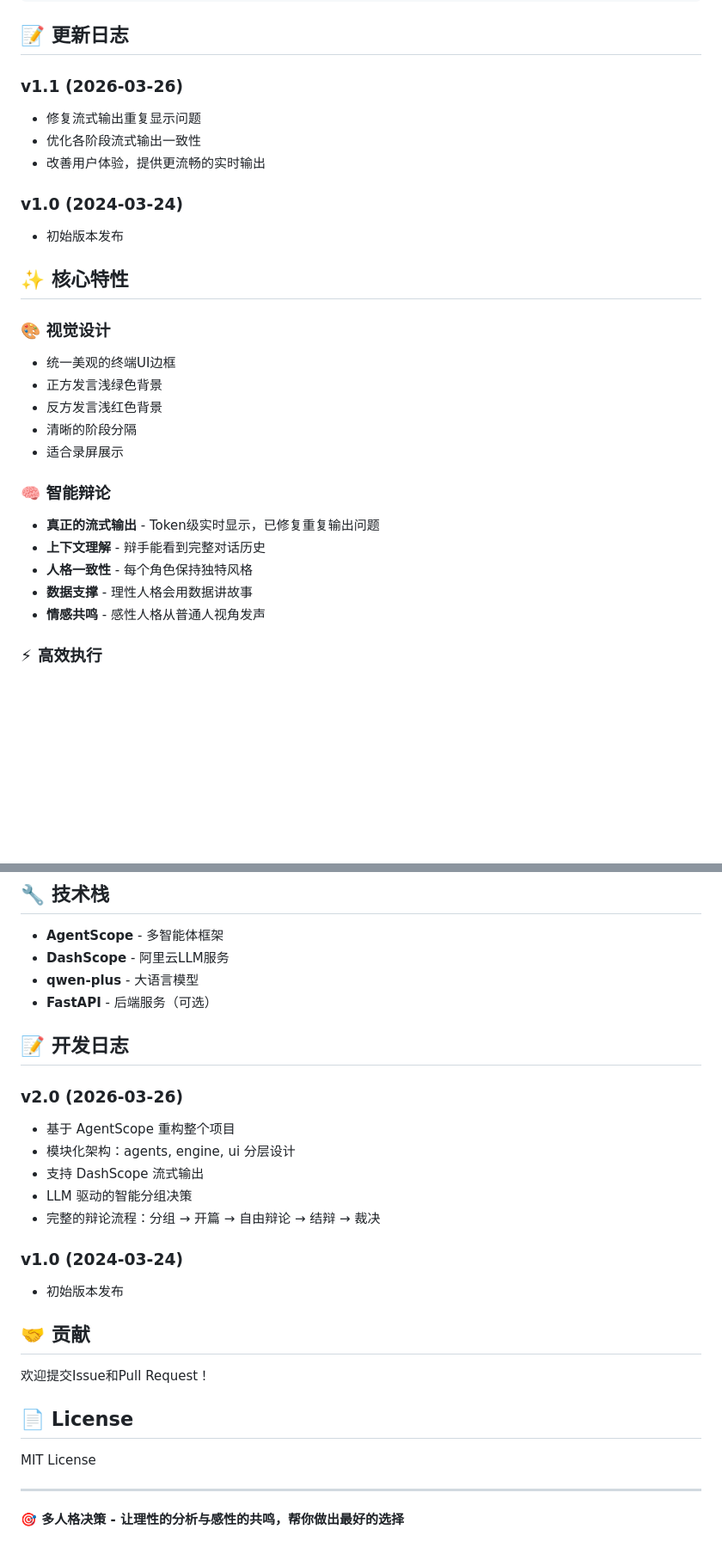
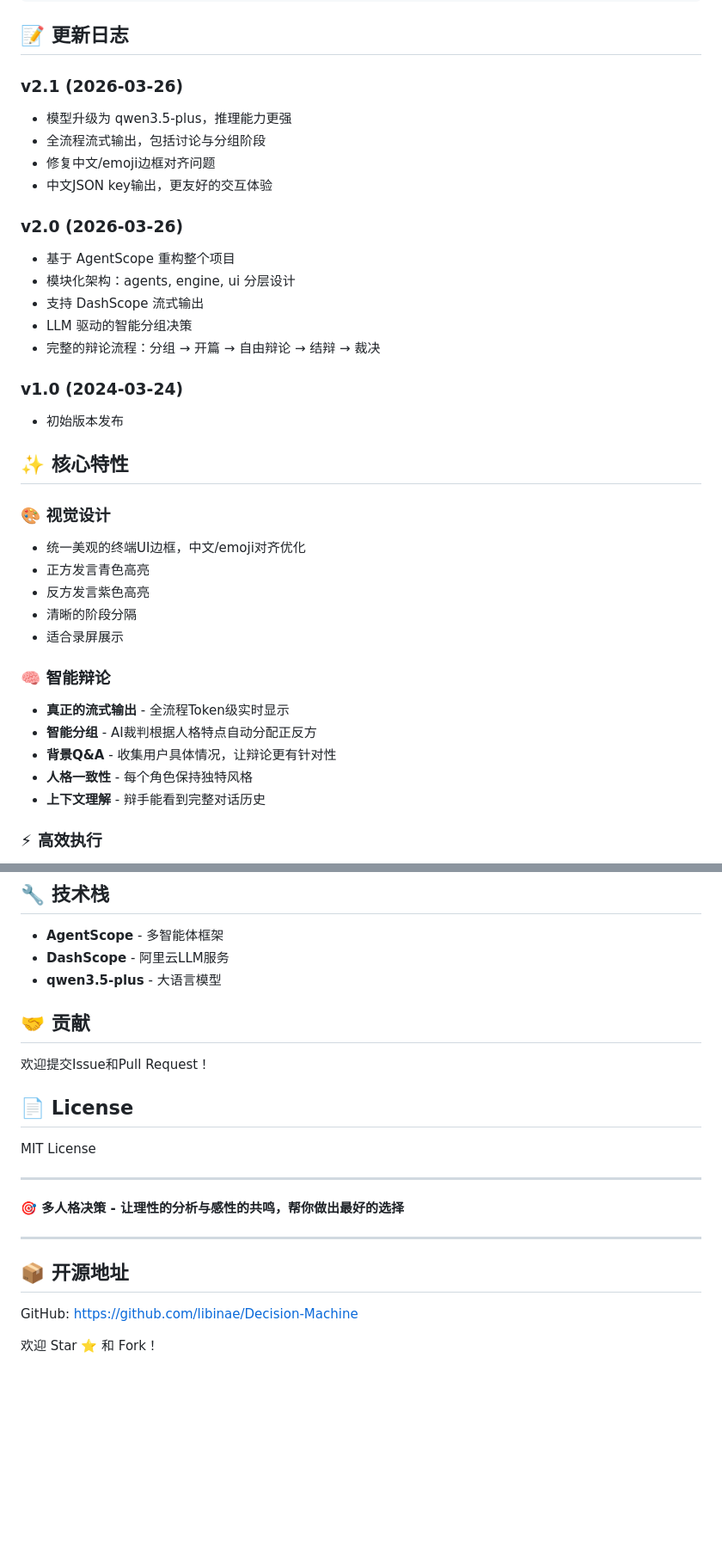
Before and after one commit to libinae/Decision-Machine, a Markdown page: README.md, 2 parts joined by grey strips. Shown at 86% size. Drawn GitHub-style; blank space fills up the shorter version.

Commit message:
docs: 更新README，添加v2.1更新内容
- 模型升级为qwen3.5-plus
- 更新界面预览
- 优化核心特性描述
- 添加GitHub开源地址

```diff
--- a/README.md
+++ b/README.md
@@ -38,10 +38,18 @@
 
 ## 📝 更新日志
 
-### v1.1 (2026-03-26)
-- 修复流式输出重复显示问题
-- 优化各阶段流式输出一致性
-- 改善用户体验，提供更流畅的实时输出
+### v2.1 (2026-03-26)
+- 模型升级为 qwen3.5-plus，推理能力更强
+- 全流程流式输出，包括讨论与分组阶段
+- 修复中文/emoji边框对齐问题
+- 中文JSON key输出，更友好的交互体验
+
+### v2.0 (2026-03-26)
+- 基于 AgentScope 重构整个项目
+- 模块化架构：agents, engine, ui 分层设计
+- 支持 DashScope 流式输出
+- LLM 驱动的智能分组决策
+- 完整的辩论流程：分组 → 开篇 → 自由辩论 → 结辩 → 裁决
 
 ### v1.0 (2024-03-24)
 - 初始版本发布
@@ -49,18 +57,18 @@
 ## ✨ 核心特性
 
 ### 🎨 视觉设计
-- 统一美观的终端UI边框
-- 正方发言浅绿色背景
-- 反方发言浅红色背景
+- 统一美观的终端UI边框，中文/emoji对齐优化
+- 正方发言青色高亮
+- 反方发言紫色高亮
 - 清晰的阶段分隔
 - 适合录屏展示
 
 ### 🧠 智能辩论
-- **真正的流式输出** - Token级实时显示，已修复重复输出问题
+- **真正的流式输出** - 全流程Token级实时显示
+- **智能分组** - AI裁判根据人格特点自动分配正反方
+- **背景Q&A** - 收集用户具体情况，让辩论更有针对性
+- **人格一致性** - 每个角色保持独特风格
 - **上下文理解** - 辩手能看到完整对话历史
-- **人格一致性** - 每个角色保持独特风格
-- **数据支撑** - 理性人格会用数据讲故事
-- **情感共鸣** - 感性人格从普通人视角发声
 
 ### ⚡ 高效执行
 - 全程约2-3分钟
@@ -207,20 +224,7 @@ decision_machine/
 
 - **AgentScope** - 多智能体框架
 - **DashScope** - 阿里云LLM服务
-- **qwen-plus** - 大语言模型
-- **FastAPI** - 后端服务（可选）
-
-## 📝 开发日志
-
-### v2.0 (2026-03-26)
-- 基于 AgentScope 重构整个项目
-- 模块化架构：agents, engine, ui 分层设计
-- 支持 DashScope 流式输出
-- LLM 驱动的智能分组决策
-- 完整的辩论流程：分组 → 开篇 → 自由辩论 → 结辩 → 裁决
-
-### v1.0 (2024-03-24)
-- 初始版本发布
+- **qwen3.5-plus** - 大语言模型
 
 ## 🤝 贡献
 
@@ -233,3 +237,11 @@ MIT License
 ---
 
 **🎯 多人格决策 - 让理性的分析与感性的共鸣，帮你做出最好的选择**
+
+---
+
+## 📦 开源地址
+
+GitHub: https://github.com/libinae/Decision-Machine
+
+欢迎 Star ⭐ 和 Fork！
```
Also changed, not shown: other parts of README.md (+43 -34 lines).
